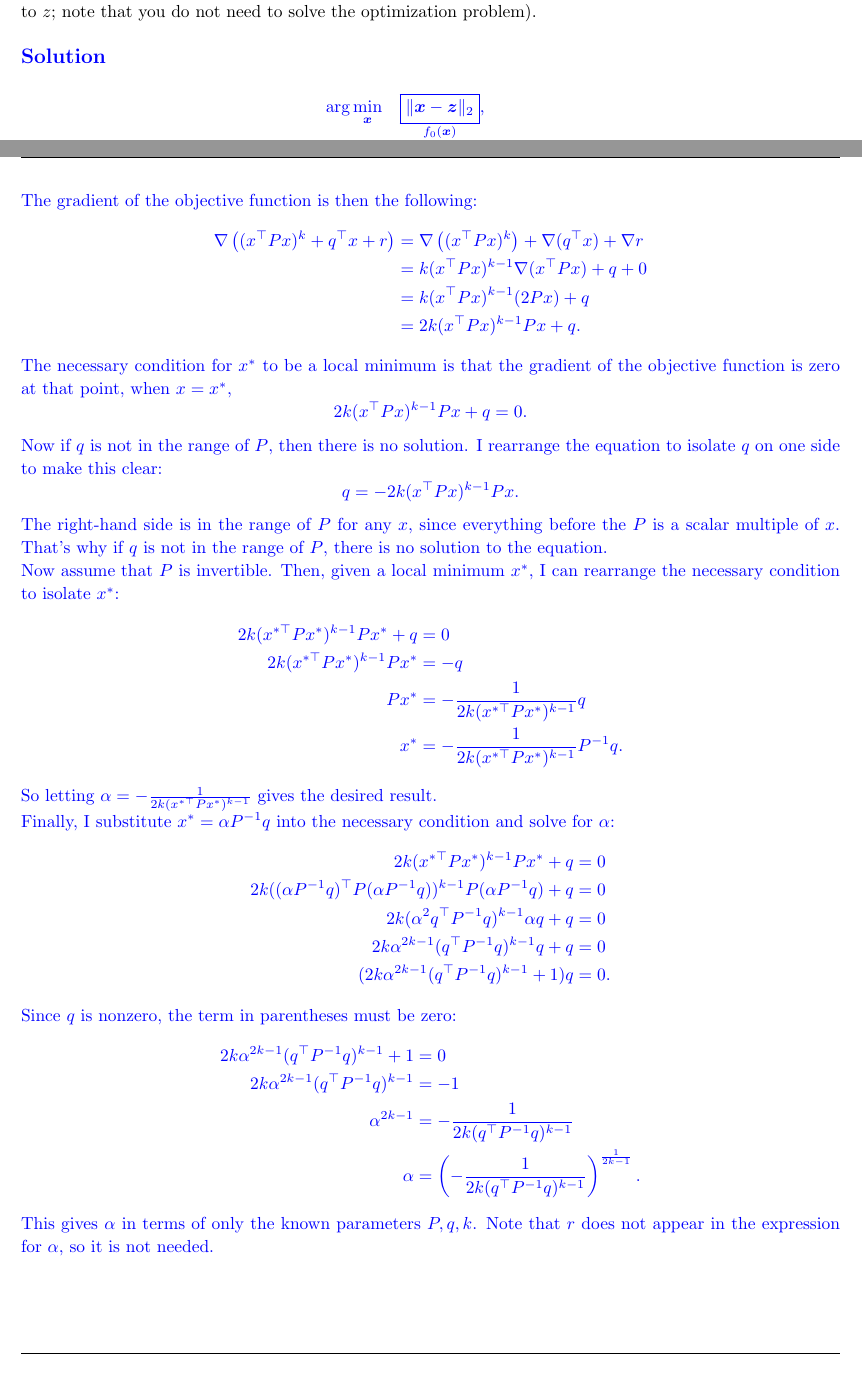
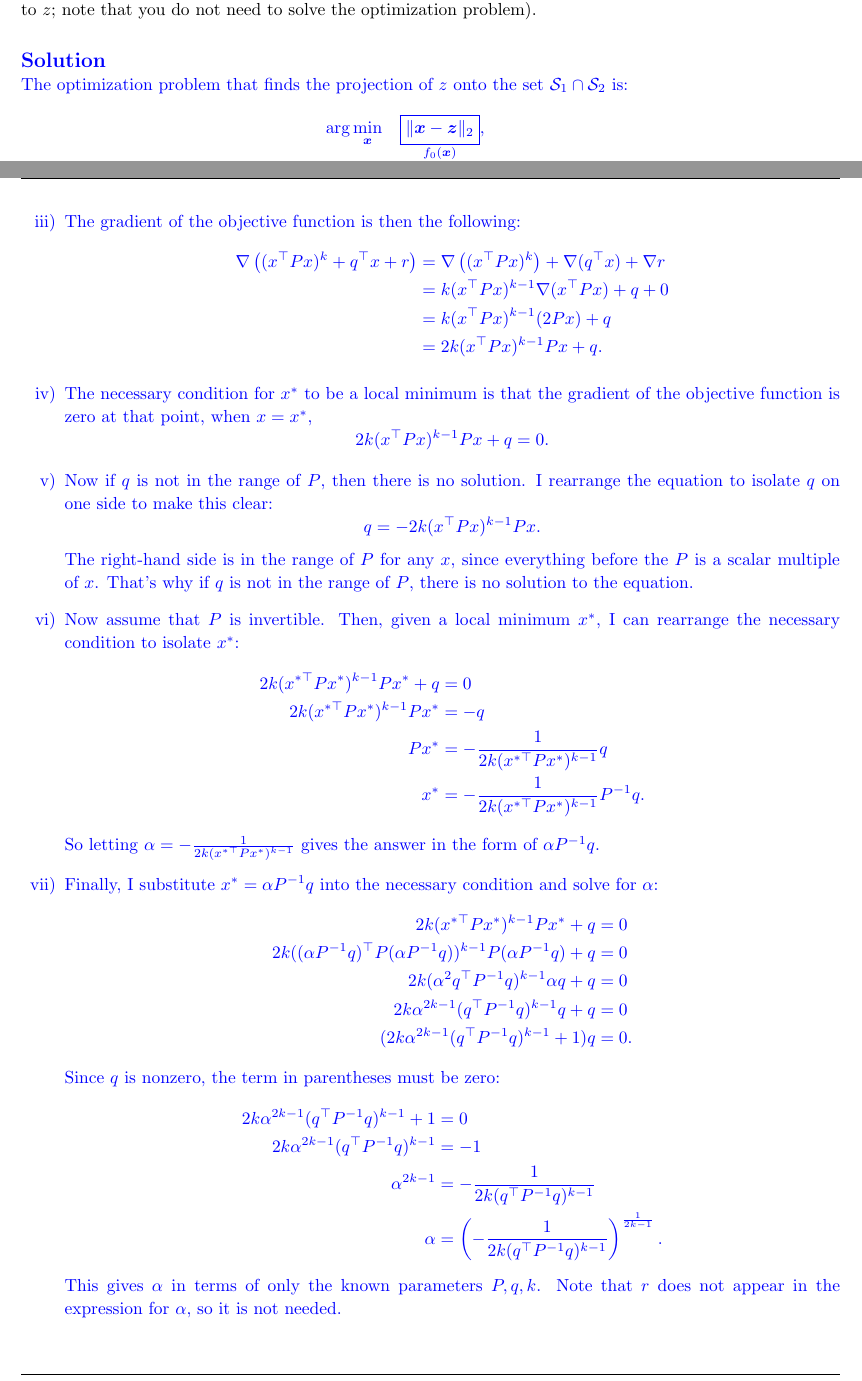
Before and after one commit to zbrandt/eecs127, a LaTeX problem sheet (hw2/hw2.tex, which reads hw2/problem2.tex, hw2/problem4.tex): two parts of pages 3 and 6 of 6, joined at a grey line, cut so that both start at the same text. Compiled offline with pdfLaTeX.

Commit message:
Format and update homework

```diff
--- a/hw2/hw2.tex
+++ b/hw2/hw2.tex
@@ -92,6 +92,7 @@
 \newcommand{\hmwkClassTime}{}
 \newcommand{\hmwkClassInstructor}{}
 \newcommand{\hmwkAuthorName}{\textbf{Zachary Brandt}}
+\newcommand{\hmwkAuthorEmail}{\texttt{zbrandt@berkeley.edu}}
 
 %
 % Title Page
@@ -105,7 +106,7 @@
     \vspace{3in}
 }
 
-\author{\hmwkAuthorName}
+\author{\hmwkAuthorName \\ \hmwkAuthorEmail}
 \date{}
 
 \renewcommand{\part}[1]{\textbf{\large Part \Alph{partCounter}}\stepcounter{partCounter}\\}
@@ -127,8 +128,11 @@
 \newcommand{\dx}{\mathrm{d}x}
 
 % Homework Solution Environment
-\newenvironment{solution}{\color{blue} \smallskip \textbf{\large Solution} \\}{\smallskip}
-
+\newenvironment{solution}[1][\large Solution]{
+  \color{blue}
+  \smallskip
+  \textbf{#1}
+}{}
 % Probability commands: Expectation, Variance, Covariance, Bias
 \newcommand{\E}{\mathrm{E}}
 \newcommand{\Var}{\mathrm{Var}}
--- a/hw2/problem2.tex
+++ b/hw2/problem2.tex
@@ -1,21 +1,27 @@
 \begin{homeworkProblem}
 
-    Consider the  box $\mathcal S_1$ and ball $\mathcal S_2$ defined as
+Consider the box $\mathcal S_1$ and ball $\mathcal S_2$ defined as
 
 \begin{equation}
-        \mathcal S_1=\{x\in\mathbb R^2 \ |\ -3\leq x_1\leq 3,\ -1\leq x_2\leq 1\},\quad \mathcal S_2=\{x\in\mathbb R^2 \ |\  x_1^2+x_2^2\leq 2\}
+    \mathcal S_1=\{x\in\mathbb R^2 \ |\ -3\leq x_1\leq 3,\ -1\leq x_2\leq 1\},
+    \quad \mathcal S_2=\{x\in\mathbb R^2 \ |\  x_1^2+x_2^2\leq 2\}
 \end{equation}
 
 Given a point $z\in\mathbb R^2$, write an optimization problem in a standard
 form that finds the projection of $z$ onto the set $\mathcal S_1\cap \mathcal S_2$
 (i.e., the solution of the optimization problem should correspond to the closest
 point in $\mathcal S_1\cap \mathcal S_2$ to $z$; note that you do not need to
-    solve the optimization problem).
-    \\ \\
+solve the optimization problem). \\
+
 \begin{solution}
+
+    The optimization problem that finds the projection of $z$ onto the set
+    $\mathcal S_1 \cap \mathcal S_2$ is:
+
     \[
         \begin{array}{rl}
-            \arg\min\limits_{\boldsymbol{x}} & \underset{f_0(\boldsymbol{x})}{\boxed{\|\boldsymbol{x}-\boldsymbol{z}\|_2}}, \\ [3ex]
+            \arg\min\limits_{\boldsymbol{x}} & \underset{f_0(\boldsymbol{x})}
+            {\boxed{\|\boldsymbol{x}-\boldsymbol{z}\|_2}}, \\ [3ex]
             \text{s.t.} & \underset{f_1(\boldsymbol{x})}{\boxed{x_1 - 3}} \leq 0, \\ [3ex]
                         & \underset{f_2(\boldsymbol{x})}{\boxed{-x_1 - 3}} \leq 0, \\ [3ex]
                         & \underset{f_3(\boldsymbol{x})}{\boxed{x_2 - 1}} \leq 0, \\ [3ex]
--- a/hw2/problem4.tex
+++ b/hw2/problem4.tex
@@ -59,42 +60,42 @@ a vector $q\in\mathbb R^n$ and a scalar $r\in\mathbb R$, consider the optimizati
-        The gradient of the objective function is then the following:
+            \item[iii)] The gradient of the objective function is then the following:
                 \begin{align*}
                     \nabla \left( (x^\top P x)^k + q^\top x + r \right)
-            &= \nabla \left( (x^\top P x)^k \right) + \nabla (q^\top x) + \nabla r \\
+                    &= \nabla \left( (x^\top P x)^k \right) + \nabla (q^\top x) +
+                    \nabla r \\
                     &= k (x^\top P x)^{k-1} \nabla (x^\top P x) + q + 0 \\
                     &= k (x^\top P x)^{k-1} (2 P x) + q \\
                     &= 2 k (x^\top P x)^{k-1} P x + q.
                 \end{align*}
-
-        The necessary condition for $x^*$ to be a local minimum is that the gradient
-        of the objective function is zero at that point, when $x = x^*$,
+            \item[iv)] The necessary condition for $x^*$ to be a local minimum is that the
+                gradient of the objective function is zero at that point, when
+                $x = x^*$,
                 \[
                     2 k (x^{\top} P x)^{k-1} P x + q = 0.
                 \]
-
-        Now if $q$ is not in the range of $P$, then there is no solution.
+            \item[v)] Now if $q$ is not in the range of $P$, then there is no solution.
                 I rearrange the equation to isolate $q$ on one side to make this clear:
                 \[
                     q = -2 k (x^{\top} P x)^{k-1} P x.
                 \]
-        The right-hand side is in the range of $P$ for any $x$, since everything before
-        the $P$ is a scalar multiple of $x$. That's why if $q$ is not in the range
-        of $P$, there is no solution to the equation.
-
-        Now assume that $P$ is invertible. Then, given a local minimum $x^*$, I can
-        rearrange the necessary condition to isolate $x^*$:
+                The right-hand side is in the range of $P$ for any $x$, since
+                everything before the $P$ is a scalar multiple of $x$. That's why if
+                $q$ is not in the range of $P$, there is no solution to the equation.
+            \item[vi)] Now assume that $P$ is invertible. Then, given a local minimum $x^*$,
+                I can rearrange the necessary condition to isolate $x^*$:
                 \begin{align*}
                     2 k (x^{*\top} P x^*)^{k-1} P x^* + q &= 0 \\
                     2 k (x^{*\top} P x^*)^{k-1} P x^* &= -q \\
                     P x^* &= -\frac{1}{2 k (x^{*\top} P x^*)^{k-1}} q \\
                     x^* &= -\frac{1}{2 k (x^{*\top} P x^*)^{k-1}} P^{-1} q.
                 \end{align*}
-        So letting $\alpha = -\frac{1}{2 k (x^{*\top} P x^*)^{k-1}}$ gives the desired result.
-
-        Finally, I substitute $x^* = \alpha P^{-1} q$ into the necessary condition and
-        solve for $\alpha$:
+                So letting $\alpha = -\frac{1}{2 k (x^{*\top} P x^*)^{k-1}}$ gives the
+                answer in the form of $\alpha P^{-1} q$.
+            \item[vii)] Finally, I substitute $x^* = \alpha P^{-1} q$ into the necessary
+                condition and solve for $\alpha$:
                 \begin{align*}
                     2 k (x^{*\top} P x^*)^{k-1} P x^* + q &= 0 \\
-            2 k ((\alpha P^{-   1} q)^\top P (\alpha P^{-1} q))^{k-1} P (\alpha P^{-1} q) + q &= 0 \\
+                    2 k ((\alpha P^{-1} q)^\top P (\alpha P^{-1} q))^{k-1} P (\alpha
+                    P^{-1} q) + q &= 0 \\
                     2 k (\alpha^2 q^\top P^{-1} q)^{k-1} \alpha q + q &= 0 \\
                     2 k \alpha^{2k - 1} (q^\top P^{-1} q)^{k-1} q + q &= 0 \\
                     (2 k \alpha^{2k - 1} (q^\top P^{-1} q)^{k-1} + 1) q &= 0.
@@ -104,10 +105,13 @@ a vector $q\in\mathbb R^n$ and a scalar $r\in\mathbb R$, consider the optimizati
                     2 k \alpha^{2k - 1} (q^\top P^{-1} q)^{k-1} + 1 &= 0 \\
                     2 k \alpha^{2k - 1} (q^\top P^{-1} q)^{k-1} &= -1 \\
                     \alpha^{2k - 1} &= -\frac{1}{2 k (q^\top P^{-1} q)^{k-1}} \\
-            \alpha &= \left( -\frac{1}{2 k (q^\top P^{-1} q)^{k-1}} \right)^{\frac{1}{2k - 1}}.
+                    \alpha &= \left( -\frac{1}{2 k (q^\top P^{-1} q)^{k-1}}
+                    \right)^{\frac{1}{2k - 1}}.
                 \end{align*}
-        This gives $\alpha$ in terms of only the known parameters $P, q, k$. Note that
-        $r$ does not appear in the expression for $\alpha$, so it is not needed.
+                This gives $\alpha$ in terms of only the known parameters $P, q, k$.
+                Note that $r$ does not appear in the expression for $\alpha$, so it is
+                not needed.
+        \end{itemize}
 
     \end{solution}
 
```
Also changed, not shown: hw2/problem1.tex (+24 -16 lines), hw2/problem3.tex (+17 -12 lines), hw2/hw2.pdf, hw2/problem2.tex (13 more changed lines), hw2/problem4.tex (47 more changed lines). Lines whose indentation alone changed are shown as unchanged.
